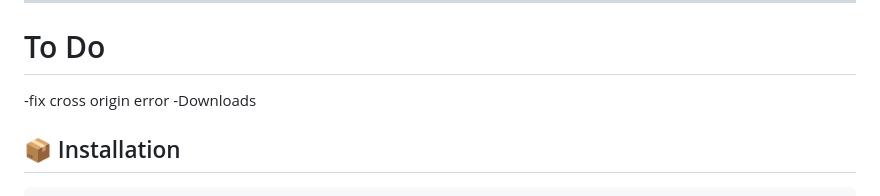
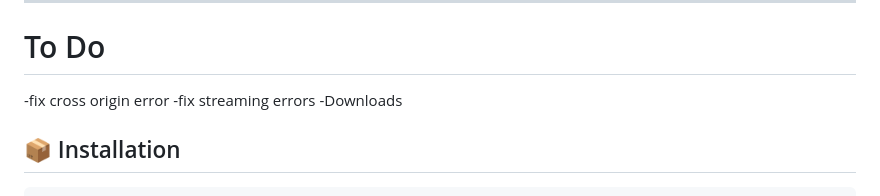
Before and after one commit to cybruGhost/CubicStream, a Markdown page: README.md, the part around the change. GitHub-like rendering.

```diff
--- a/README.md
+++ b/README.md
@@ -24,6 +24,7 @@
 ---
 # To Do
 -fix cross origin error
+-fix streaming errors
 -Downloads
 ## 📦 Installation
 
```
